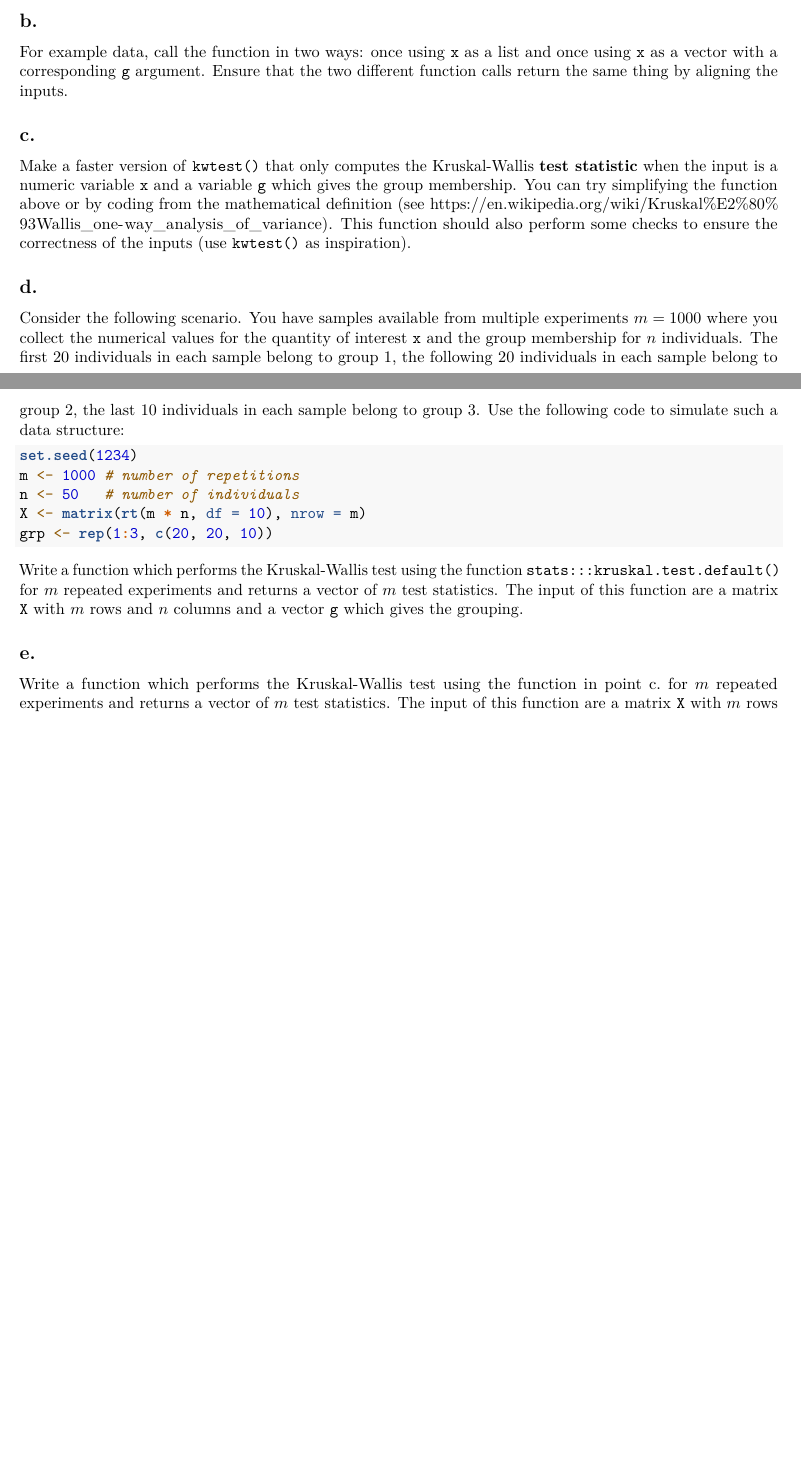
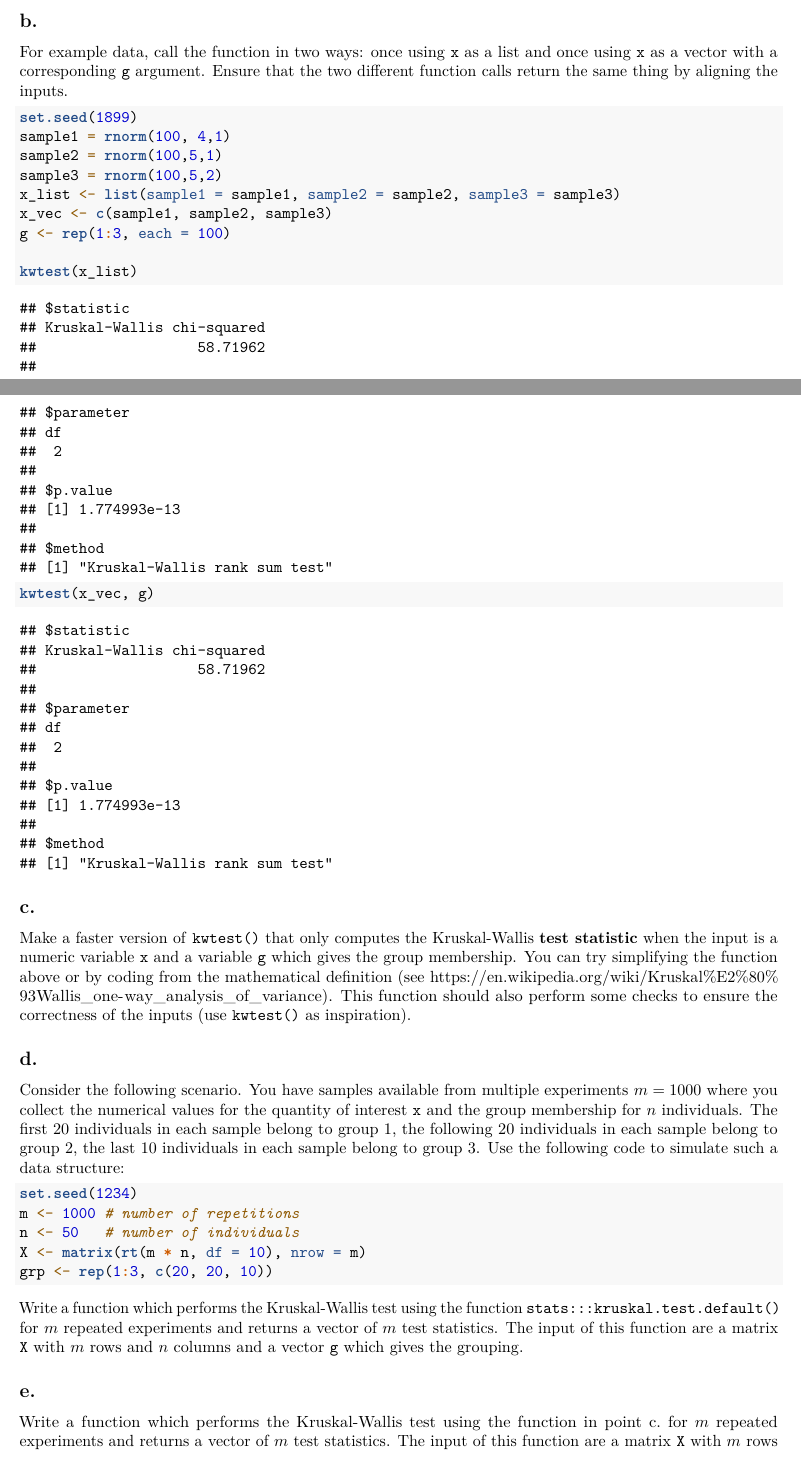
Before and after one commit to nikolaiasche/StatisticalComputing_2026S_Group67, an R Markdown document (assignment1/CS1_template.Rmd): two parts of pages 7 and 8 of 8 before the commit and two parts of pages 7 and 8 of 9 after it, joined at a grey line, cut so that both start at the same text, the shorter picture padded with empty space. Rendered offline with R 4.5, knitr and Pandoc, then LaTeX, with nearby package versions.

Commit message:
task6, part b

````diff
--- a/assignment1/CS1_template.Rmd
+++ b/assignment1/CS1_template.Rmd
@@ -331,6 +331,20 @@ Write a pseudo code outlining what the function does.
 ## b.
 For example data, call the function in two ways: once using `x` as a list and once using `x` as a vector with a corresponding `g` argument. Ensure that the two different function calls return the same thing by aligning the inputs.
 
+```{r}
+set.seed(1899)
+sample1 = rnorm(100, 4,1)
+sample2 = rnorm(100,5,1)
+sample3 = rnorm(100,5,2)
+x_list <- list(sample1 = sample1, sample2 = sample2, sample3 = sample3)
+x_vec <- c(sample1, sample2, sample3)
+g <- rep(1:3, each = 100)
+
+kwtest(x_list)
+kwtest(x_vec, g)
+```
+
+
 ## c.
 Make a faster version of `kwtest()` that only computes the Kruskal-Wallis  **test statistic** when the input is a numeric variable `x` and a variable `g` which gives the group membership. You can try simplifying the function above or by coding from the mathematical definition (see https://en.wikipedia.org/wiki/Kruskal%E2%80%93Wallis_one-way_analysis_of_variance). This function should also perform some checks to ensure the correctness of the inputs (use `kwtest()` as inspiration).
 
````
